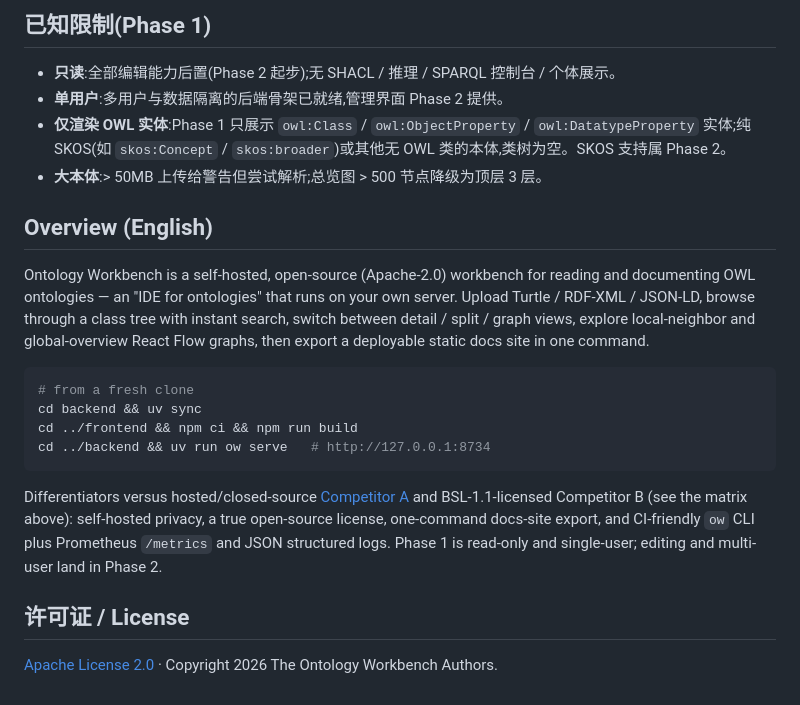
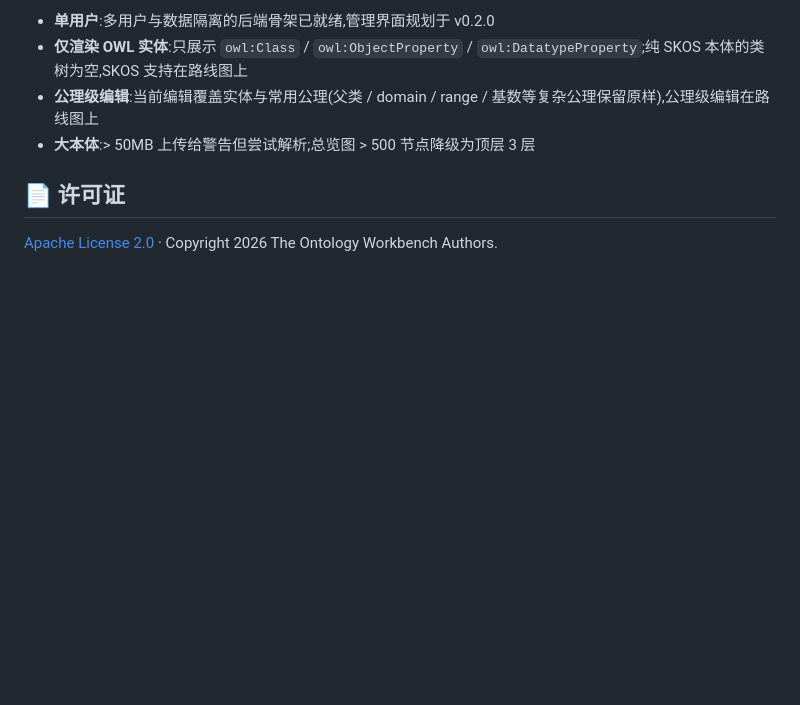
Before and after one commit to skymacro111666/Ontology-Workbench, a Markdown page: README.md, the part around one of its changes. Rendered like a GitHub page; blank space fills up the shorter version.

````diff
--- a/README.md
+++ b/README.md
@@ -92,24 +142,9 @@ Competitor A 与 Competitor B 验证了需求,也定义了基线:隐私敏感场
 
-## 已知限制(Phase 1)
+- **单用户**:多用户与数据隔离的后端骨架已就绪,管理界面规划于 v0.2.0
+- **仅渲染 OWL 实体**:只展示 `owl:Class` / `owl:ObjectProperty` / `owl:DatatypeProperty`;纯 SKOS 本体的类树为空,SKOS 支持在路线图上
+- **公理级编辑**:当前编辑覆盖实体与常用公理(父类 / domain / range / 基数等复杂公理保留原样),公理级编辑在路线图上
+- **大本体**:> 50MB 上传给警告但尝试解析;总览图 > 500 节点降级为顶层 3 层
 
-- **只读**:全部编辑能力后置(Phase 2 起步);无 SHACL / 推理 / SPARQL 控制台 / 个体展示。
-- **单用户**:多用户与数据隔离的后端骨架已就绪,管理界面 Phase 2 提供。
-- **仅渲染 OWL 实体**:Phase 1 只展示 `owl:Class` / `owl:ObjectProperty` / `owl:DatatypeProperty` 实体;纯 SKOS(如 `skos:Concept` / `skos:broader`)或其他无 OWL 类的本体,类树为空。SKOS 支持属 Phase 2。
-- **大本体**:> 50MB 上传给警告但尝试解析;总览图 > 500 节点降级为顶层 3 层。
-
-## Overview (English)
-
-Ontology Workbench is a self-hosted, open-source (Apache-2.0) workbench for reading and documenting OWL ontologies — an "IDE for ontologies" that runs on your own server. Upload Turtle / RDF-XML / JSON-LD, browse through a class tree with instant search, switch between detail / split / graph views, explore local-neighbor and global-overview React Flow graphs, then export a deployable static docs site in one command.
-
-```bash
-# from a fresh clone
-cd backend && uv sync
-cd ../frontend && npm ci && npm run build
-cd ../backend && uv run ow serve   # http://127.0.0.1:8734
-```
-
-Differentiators versus hosted/closed-source [Competitor A](https://competitor-a.example) and BSL-1.1-licensed Competitor B (see the matrix above): self-hosted privacy, a true open-source license, one-command docs-site export, and CI-friendly `ow` CLI plus Prometheus `/metrics` and JSON structured logs. Phase 1 is read-only and single-user; editing and multi-user land in Phase 2.
-
-## 许可证 / License
+## 📄 许可证
 
 [Apache License 2.0](LICENSE) · Copyright 2026 The Ontology Workbench Authors.
````
Also changed, not shown: other parts of README.md (+97 -47 lines), assets/README/README.en.md (added, +148 -0 lines).
